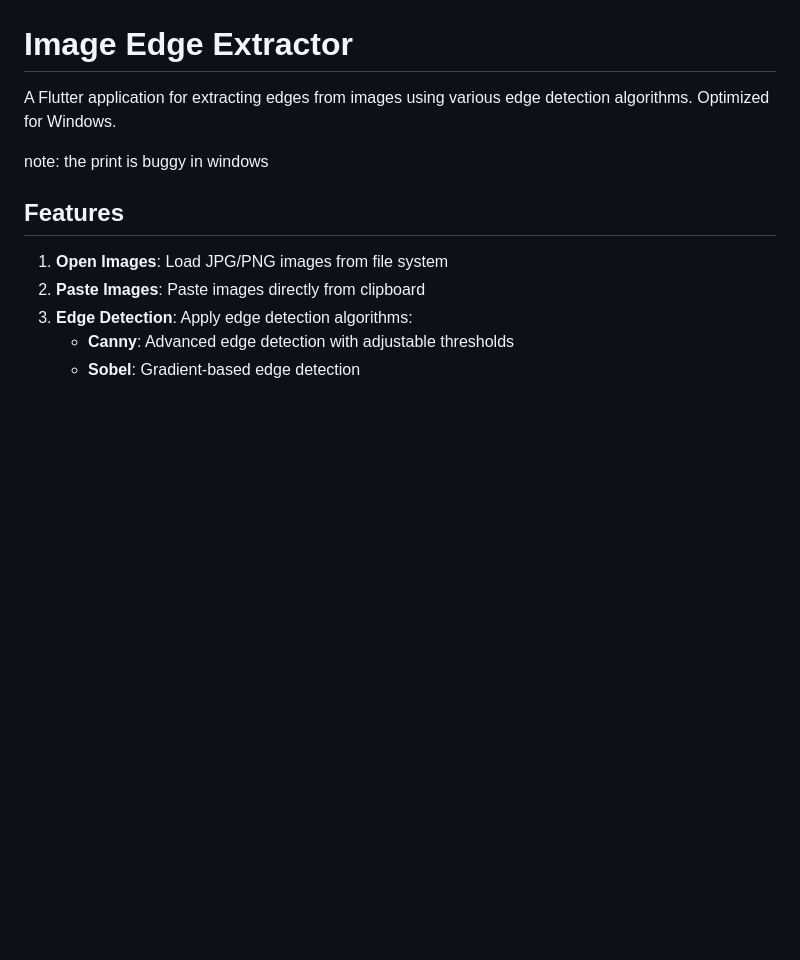
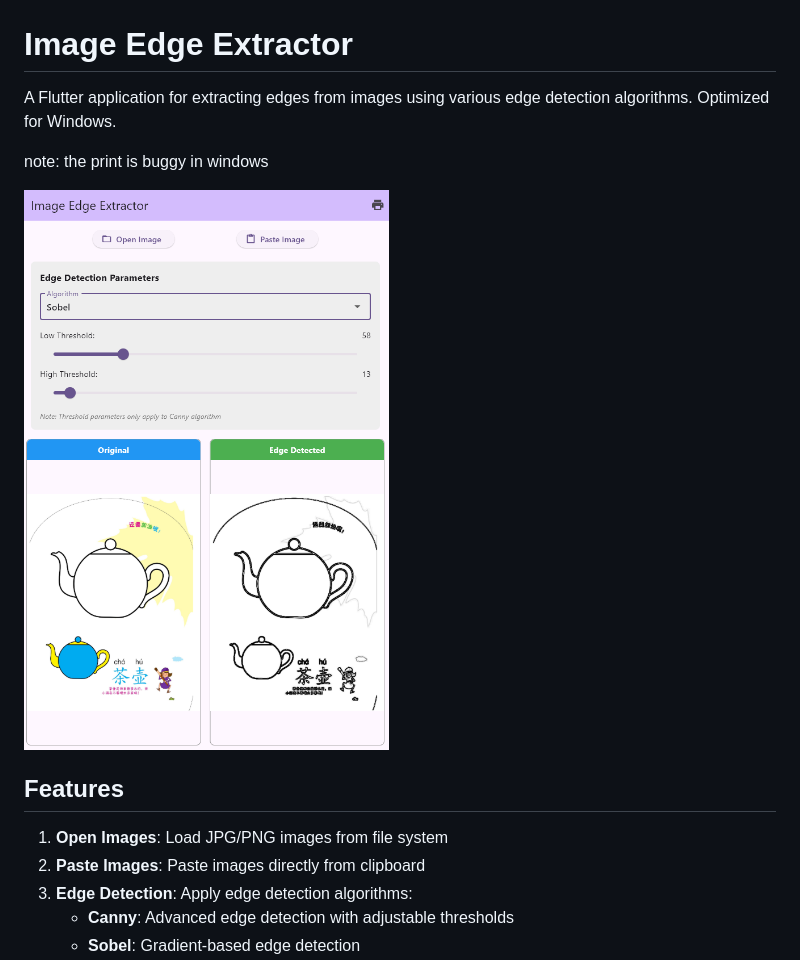
Before and after one commit to xoofee/image_edge_extract, a Markdown page: README.md, the part around the change. Rendered like a GitHub page; pictures changed too: app.png (added); blank space fills up the shorter version.

Commit message:
add app screenshot

```diff
--- a/README.md
+++ b/README.md
@@ -3,6 +3,8 @@
 A Flutter application for extracting edges from images using various edge detection algorithms. Optimized for Windows.
 
 note: the print is buggy in windows
+
+![](./app.png)
 
 ## Features
 
```
